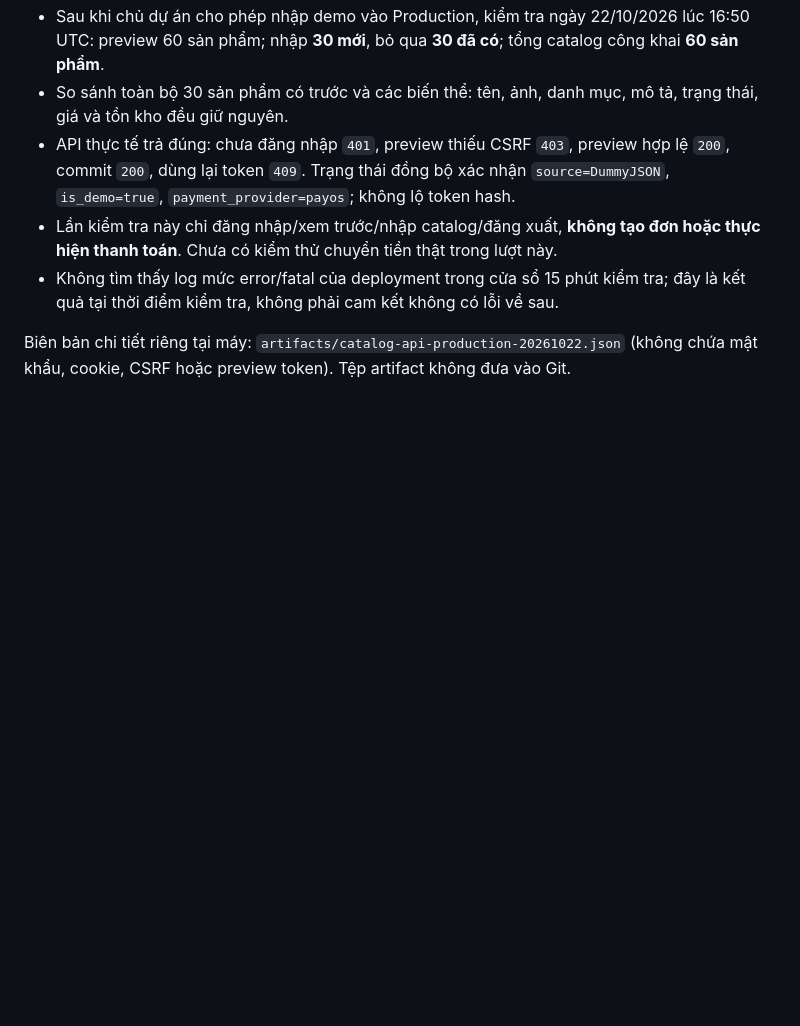
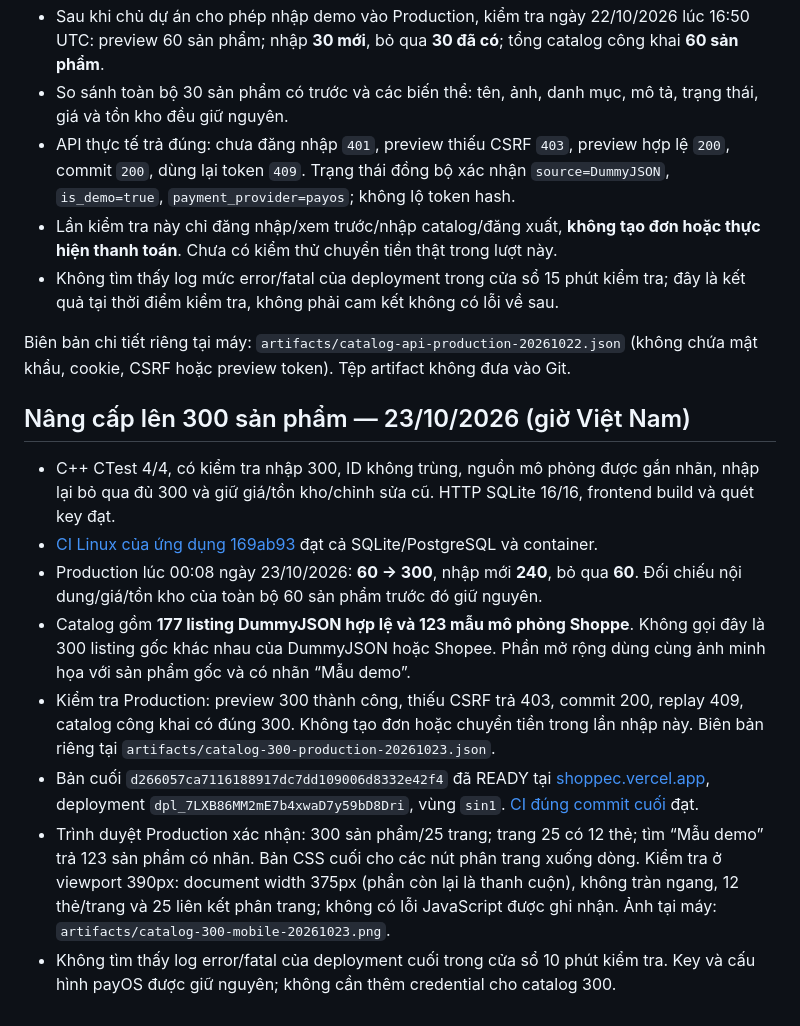
Before and after one commit to hoquan2007/Shoppe-C-, a Markdown page: docs/SHOPEE_API_SELECTION.md, the part around the change. Drawn GitHub-style; blank space fills up the shorter version.

Commit message:
docs: verify production catalog expansion to 300 products

```diff
--- a/docs/SHOPEE_API_SELECTION.md
+++ b/docs/SHOPEE_API_SELECTION.md
@@ -119,3 +119,14 @@ Các kết quả dưới đây là mốc triển khai 60 sản phẩm trước k
 - Không tìm thấy log mức error/fatal của deployment trong cửa sổ 15 phút kiểm tra; đây là kết quả tại thời điểm kiểm tra, không phải cam kết không có lỗi về sau.
 
 Biên bản chi tiết riêng tại máy: `artifacts/catalog-api-production-20261022.json` (không chứa mật khẩu, cookie, CSRF hoặc preview token). Tệp artifact không đưa vào Git.
+
+## Nâng cấp lên 300 sản phẩm — 23/10/2026 (giờ Việt Nam)
+
+- C++ CTest 4/4, có kiểm tra nhập 300, ID không trùng, nguồn mô phỏng được gắn nhãn, nhập lại bỏ qua đủ 300 và giữ giá/tồn kho/chỉnh sửa cũ. HTTP SQLite 16/16, frontend build và quét key đạt.
+- [CI Linux của ứng dụng 169ab93](https://github.com/hoquan2007/Shoppe-C-/actions/runs/39819202252) đạt cả SQLite/PostgreSQL và container.
+- Production lúc 00:08 ngày 23/10/2026: **60 → 300**, nhập mới **240**, bỏ qua **60**. Đối chiếu nội dung/giá/tồn kho của toàn bộ 60 sản phẩm trước đó giữ nguyên.
+- Catalog gồm **177 listing DummyJSON hợp lệ và 123 mẫu mô phỏng Shoppe**. Không gọi đây là 300 listing gốc khác nhau của DummyJSON hoặc Shopee. Phần mở rộng dùng cùng ảnh minh họa với sản phẩm gốc và có nhãn “Mẫu demo”.
+- Kiểm tra Production: preview 300 thành công, thiếu CSRF trả 403, commit 200, replay 409, catalog công khai có đúng 300. Không tạo đơn hoặc chuyển tiền trong lần nhập này. Biên bản riêng tại `artifacts/catalog-300-production-20261023.json`.
+- Bản cuối `d266057ca7116188917dc7dd109006d8332e42f4` đã READY tại [shoppec.vercel.app](https://shoppec.vercel.app/search), deployment `dpl_7LXB86MM2mE7b4xwaD7y59bD8Dri`, vùng `sin1`. [CI đúng commit cuối](https://github.com/hoquan2007/Shoppe-C-/actions/runs/39820181707) đạt.
+- Trình duyệt Production xác nhận: 300 sản phẩm/25 trang; trang 25 có 12 thẻ; tìm “Mẫu demo” trả 123 sản phẩm có nhãn. Bản CSS cuối cho các nút phân trang xuống dòng. Kiểm tra ở viewport 390px: document width 375px (phần còn lại là thanh cuộn), không tràn ngang, 12 thẻ/trang và 25 liên kết phân trang; không có lỗi JavaScript được ghi nhận. Ảnh tại máy: `artifacts/catalog-300-mobile-20261023.png`.
+- Không tìm thấy log error/fatal của deployment cuối trong cửa sổ 10 phút kiểm tra. Key và cấu hình payOS được giữ nguyên; không cần thêm credential cho catalog 300.
```
